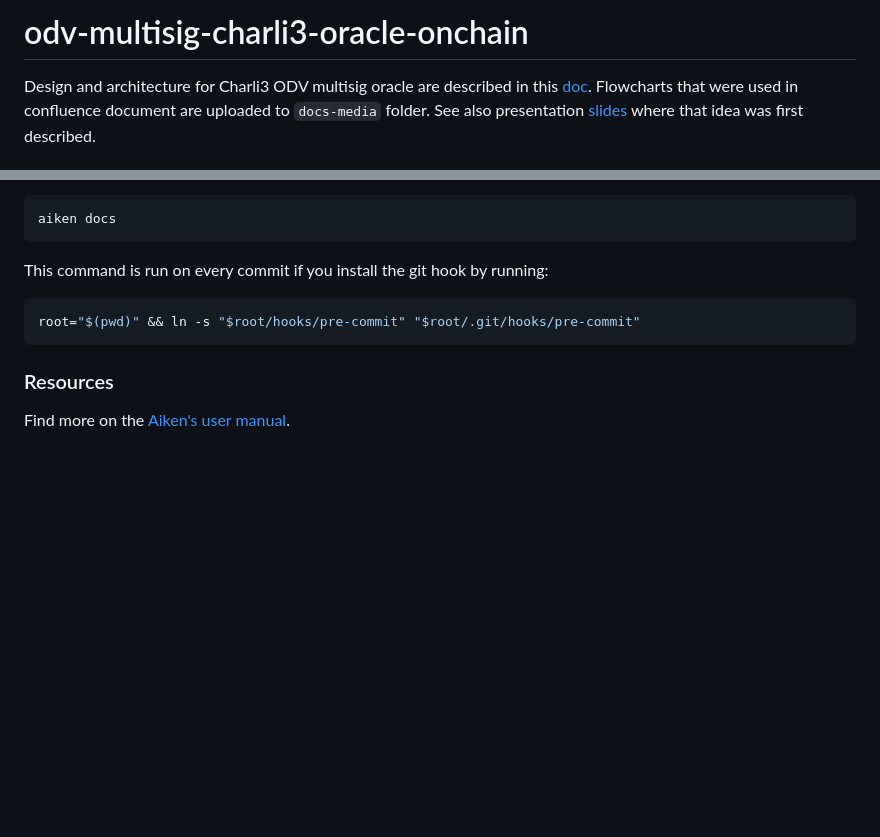
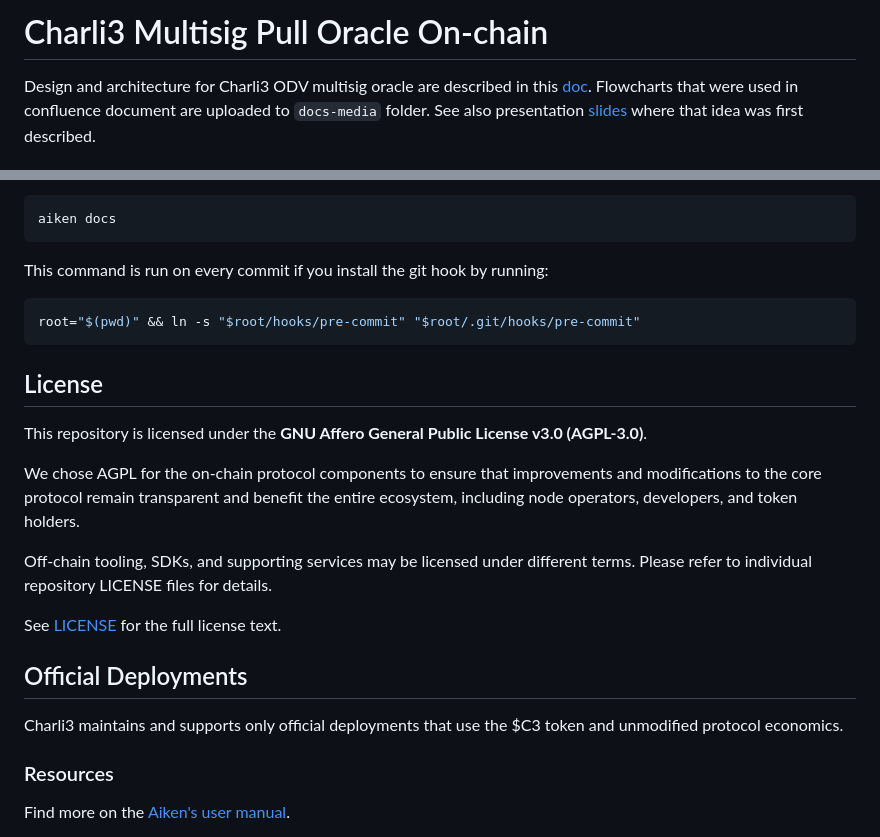
Before and after one commit to Charli3-Official/charli3-pull-oracle-contracts, a Markdown page: README.md, 2 parts joined by grey strips. GitHub-like rendering; blank space fills up the shorter version.

````diff
--- a/README.md
+++ b/README.md
@@ -1,4 +1,4 @@
-# odv-multisig-charli3-oracle-onchain
+# Charli3 Multisig Pull Oracle On-chain
 
 Design and architecture for Charli3 ODV multisig oracle are described in this [doc](https://charli3io.atlassian.net/wiki/spaces/CHARLI3/pages/407502849/ODV+Multisig+Oracle). Flowcharts that were used in confluence document are uploaded to `docs-media` folder. See also presentation [slides](https://docs.google.com/presentation/d/1xGFmgowJRyg4N8WpRLgPo1wIYawi8ueyj04bHnZjhLs/edit?usp=sharing) where that idea was first described.
 
@@ -78,6 +78,20 @@ This command is run on every commit if you install the git hook by running:
 root="$(pwd)" && ln -s "$root/hooks/pre-commit" "$root/.git/hooks/pre-commit"
 ```
 
+## License
+
+This repository is licensed under the **GNU Affero General Public License v3.0 (AGPL-3.0)**.
+
+We chose AGPL for the on-chain protocol components to ensure that improvements and modifications to the core protocol remain transparent and benefit the entire ecosystem, including node operators, developers, and token holders.
+
+Off-chain tooling, SDKs, and supporting services may be licensed under different terms. Please refer to individual repository LICENSE files for details.
+
+See [LICENSE](LICENSE) for the full license text.
+
+## Official Deployments
+
+Charli3 maintains and supports only official deployments that use the $C3 token and unmodified protocol economics.
+
 ### Resources
 
 Find more on the [Aiken's user manual](https://aiken-lang.org).
````
